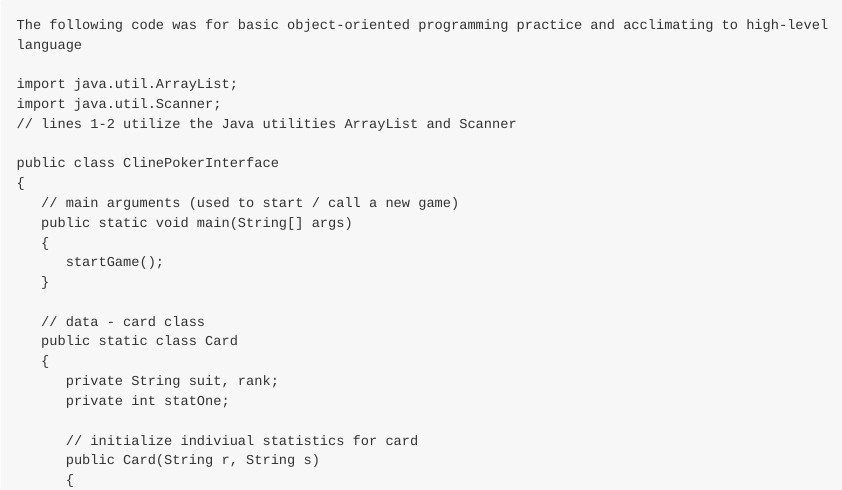
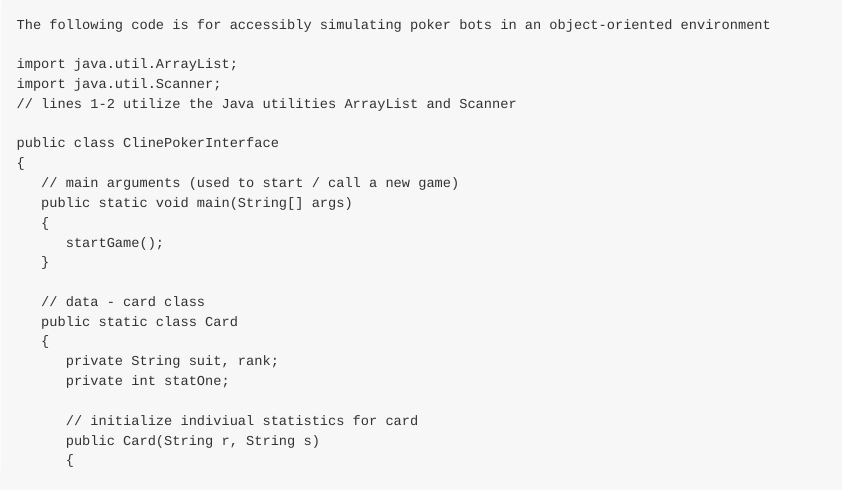
Before and after one commit to sungjooyoon/cline-poker, an R Markdown document (index.Rmd): the page in a window 1100 px wide, from its top. The pictures show the output file index.md that the author committed with the source, drawn offline in the style of GitHub; long lines of code are wrapped.

Commit message:
Add files via upload

````diff
--- a/index.Rmd
+++ b/index.Rmd
@@ -12,7 +12,7 @@ library(knitr)
 ```
 
 ```{}
-The following code was for basic object-oriented programming practice and acclimating to high-level language
+The following code is for accessibly simulating poker bots in an object-oriented environment
 
 import java.util.ArrayList;
 import java.util.Scanner;
````
Also changed, not shown: index.html, index.md.
